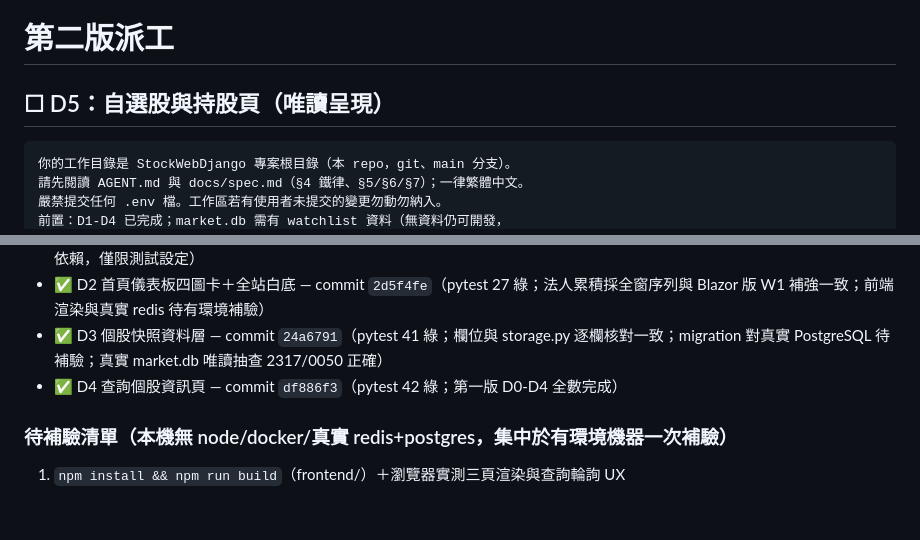
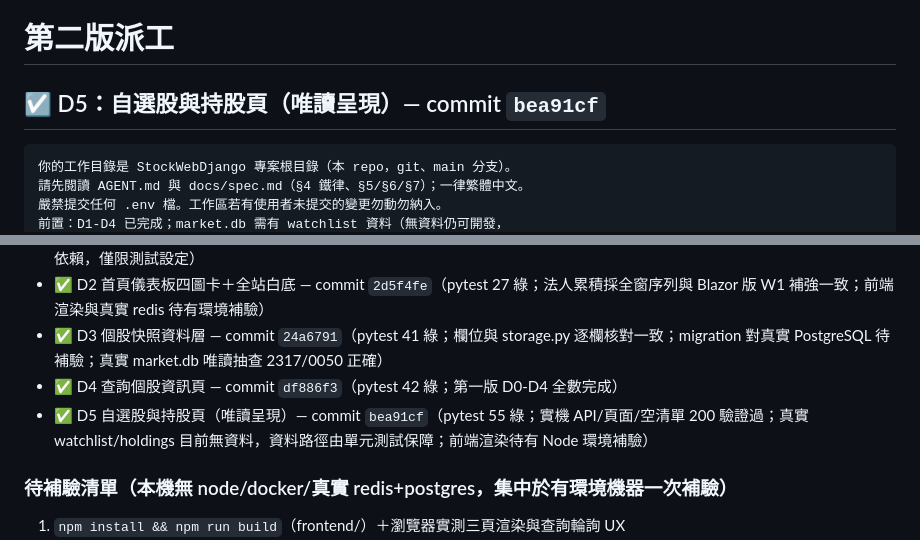
Before and after one commit to kotakao/StockWebDjango, a Markdown page: todolist.md, 2 parts joined by grey strips. Drawn GitHub-style; blank space fills up the shorter version.

Commit message:
docs: todolist 標記 D5 已完成（bea91cf）
Co-Authored-By: Claude Fable 5 <noreply@anthropic.com>

````diff
--- a/todolist.md
+++ b/todolist.md
@@ -178,7 +178,7 @@ Co-Authored-By: Claude Fable 5 <noreply@anthropic.com>），不要 push。
 
 # 第二版派工
 
-## ☐ D5：自選股與持股頁（唯讀呈現）
+## ☑ D5：自選股與持股頁（唯讀呈現）— commit `bea91cf`
 
 ```text
 你的工作目錄是 StockWebDjango 專案根目錄（本 repo，git、main 分支）。
@@ -239,6 +239,7 @@ Co-Authored-By: Claude Fable 5 <noreply@anthropic.com>），不要 push、
 - ✅ D2 首頁儀表板四圖卡＋全站白底 — commit `2d5f4fe`（pytest 27 綠；法人累積採全窗序列與 Blazor 版 W1 補強一致；前端渲染與真實 redis 待有環境補驗）
 - ✅ D3 個股快照資料層 — commit `24a6791`（pytest 41 綠；欄位與 storage.py 逐欄核對一致；migration 對真實 PostgreSQL 待補驗；真實 market.db 唯讀抽查 2317/0050 正確）
 - ✅ D4 查詢個股資訊頁 — commit `df886f3`（pytest 42 綠；第一版 D0-D4 全數完成）
+- ✅ D5 自選股與持股頁（唯讀呈現）— commit `bea91cf`（pytest 55 綠；實機 API/頁面/空清單 200 驗證過；真實 watchlist/holdings 目前無資料，資料路徑由單元測試保障；前端渲染待有 Node 環境補驗）
 
 ### 待補驗清單（本機無 node/docker/真實 redis+postgres，集中於有環境機器一次補驗）
 
````
